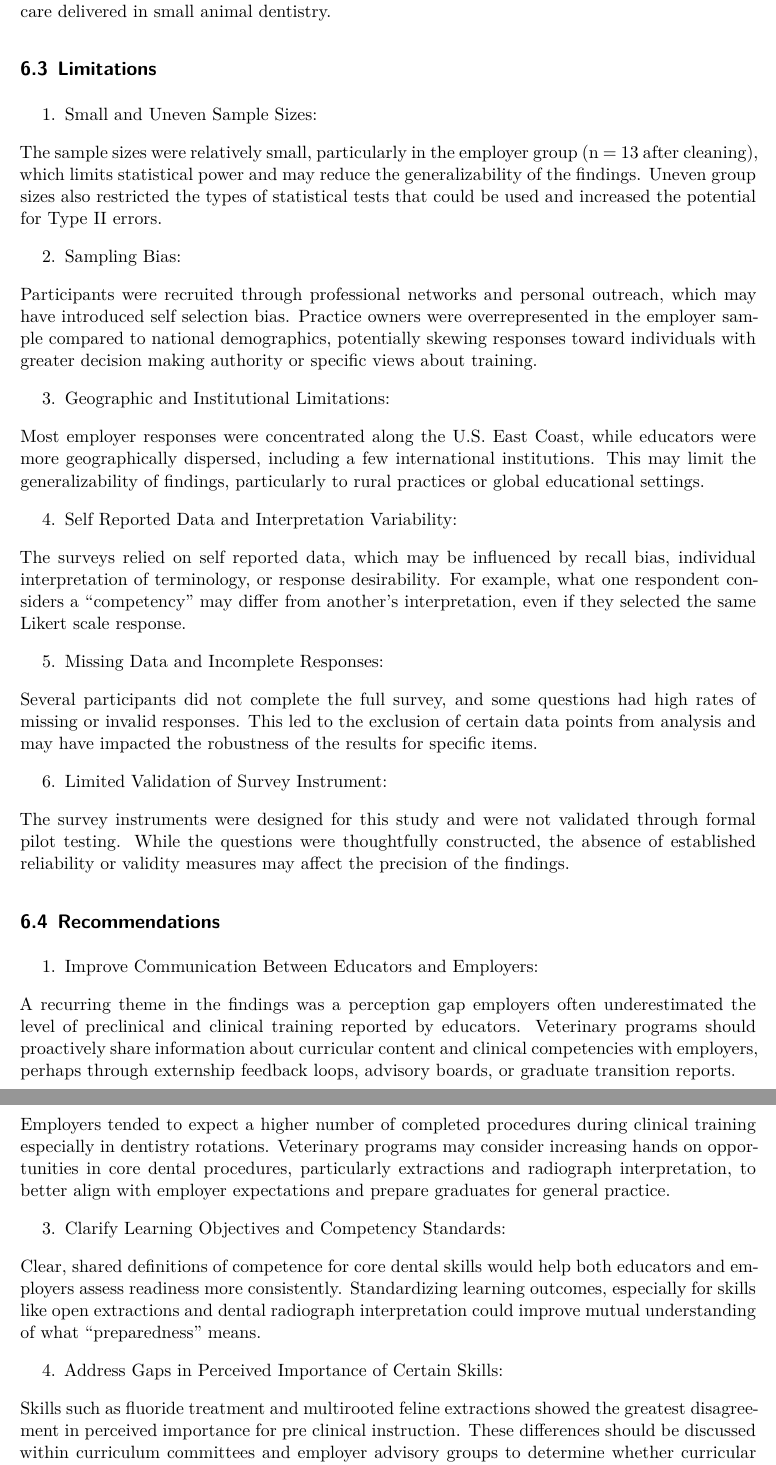
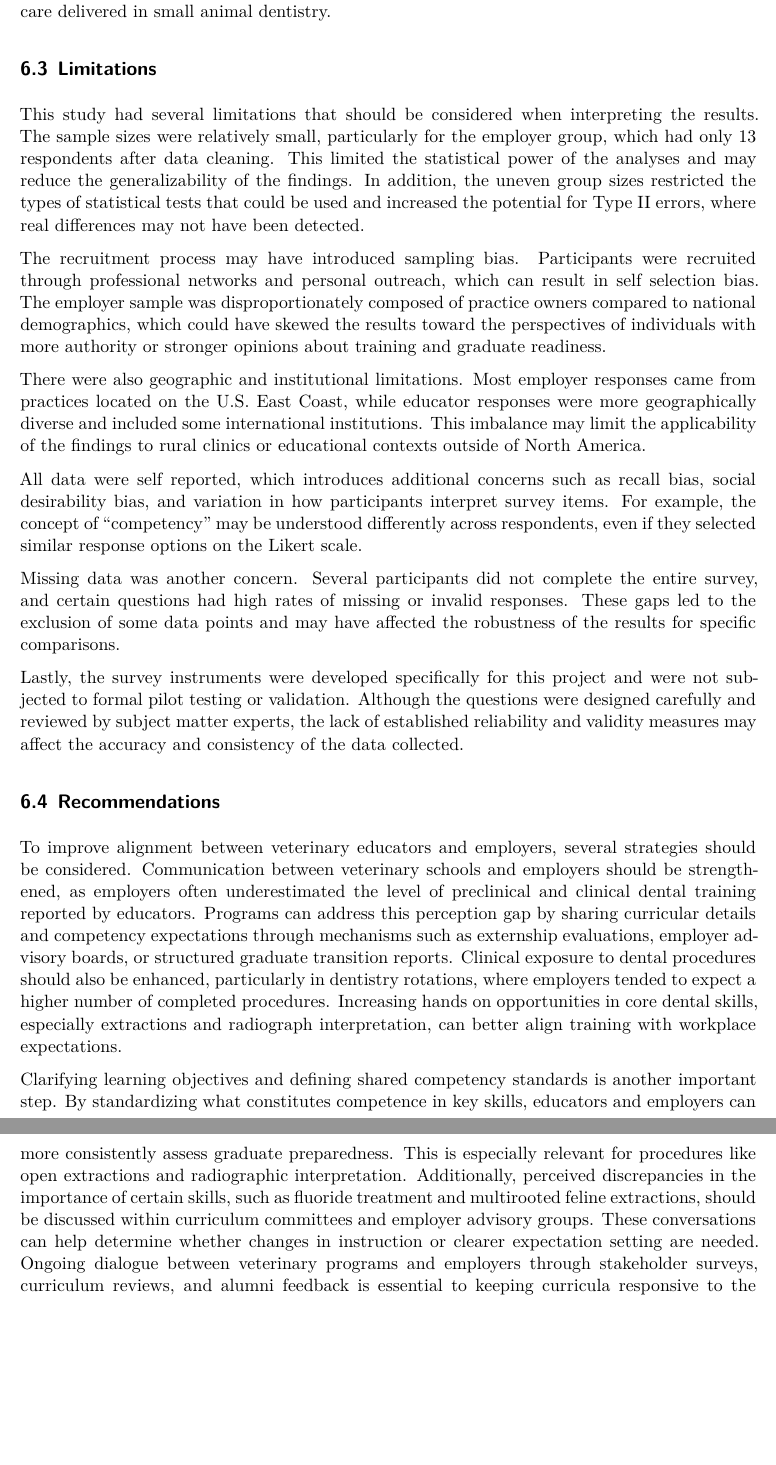
Before and after one commit to Bakerman1982/ST542_ConsultProj, a Quarto document (Final Project.qmd): two parts of pages 22 and 23 of 24 before the commit and two parts of pages 22 and 23 of 23 after it, joined at a grey line, cut so that both start at the same text, the shorter picture padded with empty space. Rendered offline with R 4.5, knitr and Pandoc in place of Quarto, then LaTeX, with nearby package versions; some code elsewhere in the file could not run offline; column names are cleaned by a stand-in for the janitor package.

Commit message:
pushing discussion/conclusion updates

```diff
--- a/Final Project.qmd
+++ b/Final Project.qmd
@@ -2669,33 +2669,18 @@ Finally, these findings underscore the importance of ongoing collaboration betwe
 
 ## Limitations
 
-1. Small and Uneven Sample Sizes:
-
-The sample sizes were relatively small, particularly in the employer group (n = 13 after cleaning), which limits statistical power and may reduce the generalizability of the findings. Uneven group sizes also restricted the types of statistical tests that could be used and increased the potential for Type II errors.
-
-2. Sampling Bias:
-
-Participants were recruited through professional networks and personal outreach, which may have introduced self selection bias. Practice owners were overrepresented in the employer sample compared to national demographics, potentially skewing responses toward individuals with greater decision making authority or specific views about training.
-
-3. Geographic and Institutional Limitations:
-
-Most employer responses were concentrated along the U.S. East Coast, while educators were more geographically dispersed, including a few international institutions. This may limit the generalizability of findings, particularly to rural practices or global educational settings.
-
-4. Self Reported Data and Interpretation Variability:
-
-The surveys relied on self reported data, which may be influenced by recall bias, individual interpretation of terminology, or response desirability. For example, what one respondent considers a “competency” may differ from another’s interpretation, even if they selected the same Likert scale response.
-
-5. Missing Data and Incomplete Responses:
-
-Several participants did not complete the full survey, and some questions had high rates of missing or invalid responses. This led to the exclusion of certain data points from analysis and may have impacted the robustness of the results for specific items.
-
-6. Limited Validation of Survey Instrument:
-
-The survey instruments were designed for this study and were not validated through formal pilot testing. While the questions were thoughtfully constructed, the absence of established reliability or validity measures may affect the precision of the findings.
+This study had several limitations that should be considered when interpreting the results. The sample sizes were relatively small, particularly for the employer group, which had only 13 respondents after data cleaning. This limited the statistical power of the analyses and may reduce the generalizability of the findings. In addition, the uneven group sizes restricted the types of statistical tests that could be used and increased the potential for Type II errors, where real differences may not have been detected.
+
+The recruitment process may have introduced sampling bias. Participants were recruited through professional networks and personal outreach, which can result in self selection bias. The employer sample was disproportionately composed of practice owners compared to national demographics, which could have skewed the results toward the perspectives of individuals with more authority or stronger opinions about training and graduate readiness.
+
+There were also geographic and institutional limitations. Most employer responses came from practices located on the U.S. East Coast, while educator responses were more geographically diverse and included some international institutions. This imbalance may limit the applicability of the findings to rural clinics or educational contexts outside of North America.
+
+All data were self reported, which introduces additional concerns such as recall bias, social desirability bias, and variation in how participants interpret survey items. For example, the concept of “competency” may be understood differently across respondents, even if they selected similar response options on the Likert scale.
+
+Missing data was another concern. Several participants did not complete the entire survey, and certain questions had high rates of missing or invalid responses. These gaps led to the exclusion of some data points and may have affected the robustness of the results for specific comparisons.
+
+Lastly, the survey instruments were developed specifically for this project and were not subjected to formal pilot testing or validation. Although the questions were designed carefully and reviewed by subject matter experts, the lack of established reliability and validity measures may affect the accuracy and consistency of the data collected.
 
 
 ## Recommendations
 
-1. Improve Communication Between Educators and Employers:
-
-A recurring theme in the findings was a perception gap employers often underestimated the level of preclinical and clinical training reported by educators. Veterinary programs should proactively share information about curricular content and clinical competencies with employers, perhaps through externship feedback loops, advisory boards, or graduate transition reports.
@@ -2705,9 +2687,3 @@ A recurring theme in the findings was a perception gap employers often underesti
-Employers tended to expect a higher number of completed procedures during clinical training especially in dentistry rotations. Veterinary programs may consider increasing hands on opportunities in core dental procedures, particularly extractions and radiograph interpretation, to better align with employer expectations and prepare graduates for general practice.
-
-3. Clarify Learning Objectives and Competency Standards:
-
-Clear, shared definitions of competence for core dental skills would help both educators and employers assess readiness more consistently. Standardizing learning outcomes,  especially for skills like open extractions and dental radiograph interpretation could improve mutual understanding of what “preparedness” means.
-
-4. Address Gaps in Perceived Importance of Certain Skills:
-
-Skills such as fluoride treatment and multirooted feline extractions showed the greatest disagreement in perceived importance for pre clinical instruction. These differences should be discussed within curriculum committees and employer advisory groups to determine whether curricular adjustments or expectation setting is warranted.
+To improve alignment between veterinary educators and employers, several strategies should be considered. Communication between veterinary schools and employers should be strengthened, as employers often underestimated the level of preclinical and clinical dental training reported by educators. Programs can address this perception gap by sharing curricular details and competency expectations through mechanisms such as externship evaluations, employer advisory boards, or structured graduate transition reports. Clinical exposure to dental procedures should also be enhanced, particularly in dentistry rotations, where employers tended to expect a higher number of completed procedures. Increasing hands on opportunities in core dental skills, especially extractions and radiograph interpretation, can better align training with workplace expectations.
+
+Clarifying learning objectives and defining shared competency standards is another important step. By standardizing what constitutes competence in key skills, educators and employers can more consistently assess graduate preparedness. This is especially relevant for procedures like open extractions and radiographic interpretation. Additionally, perceived discrepancies in the importance of certain skills, such as fluoride treatment and multirooted feline extractions, should be discussed within curriculum committees and employer advisory groups. These conversations can help determine whether changes in instruction or clearer expectation setting are needed. Ongoing dialogue between veterinary programs and employers through stakeholder surveys, curriculum reviews, and alumni feedback is essential to keeping curricula responsive to the evolving demands of clinical practice.
```
Also changed, not shown: Final-Project.pdf, Final-Project.tex, Final-Project_files/figure-pdf/Data_Desc_01-1.pdf, Final-Project_files/figure-pdf/Data_Desc_02-1.pdf, Final-Project_files/figure-pdf/Data_Desc_03-1.pdf, Final-Project_files/figure-pdf/formatgraph-1.pdf, Final-Project_files/figure-pdf/question_7a-1.pdf, Final Project.qmd (10 more changed lines).
